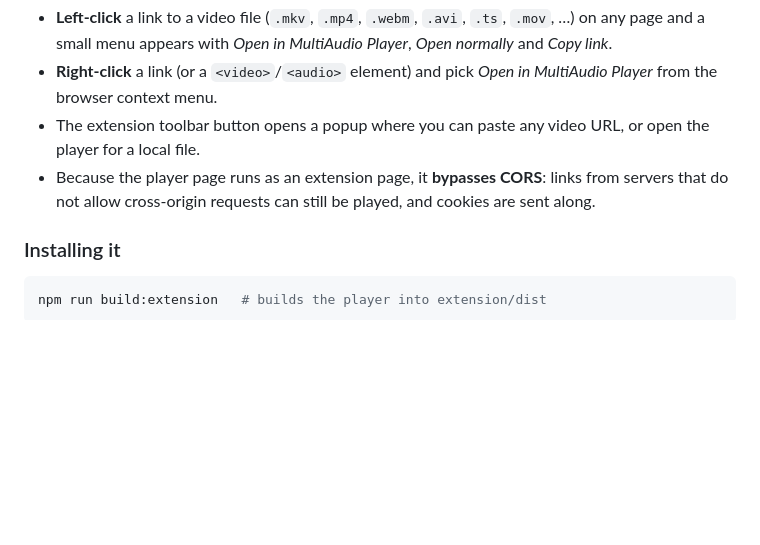
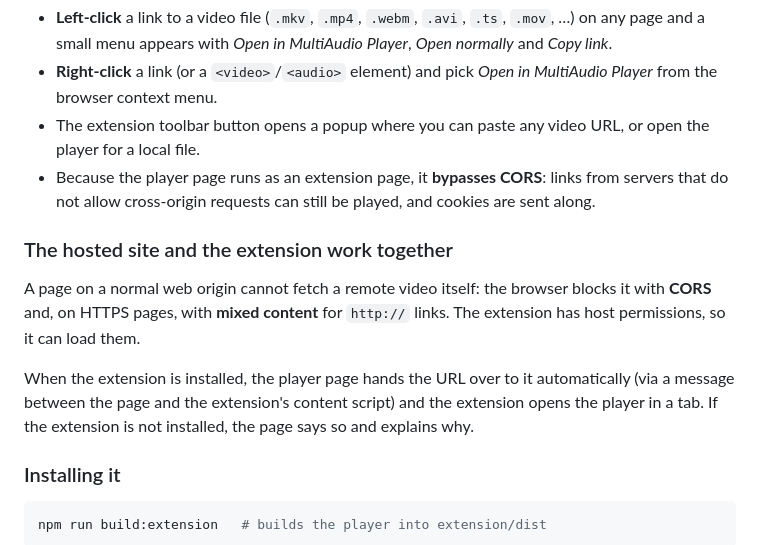
Before and after one commit to hasibzero/WebPlayer, a Markdown page: README.md, the part around the change. GitHub-like rendering; blank space fills up the shorter version.

Commit message:
docs: explain how the hosted site and the extension work together

```diff
--- a/README.md
+++ b/README.md
@@ -74,6 +74,16 @@ option for direct video links.
   player for a local file.
 - Because the player page runs as an extension page, it **bypasses CORS**: links from servers
   that do not allow cross-origin requests can still be played, and cookies are sent along.
+
+### The hosted site and the extension work together
+
+A page on a normal web origin cannot fetch a remote video itself: the browser blocks it with
+**CORS** and, on HTTPS pages, with **mixed content** for `http://` links. The extension has host
+permissions, so it can load them.
+
+When the extension is installed, the player page hands the URL over to it automatically (via a
+message between the page and the extension's content script) and the extension opens the player
+in a tab. If the extension is not installed, the page says so and explains why.
 
 ### Installing it
 
```
